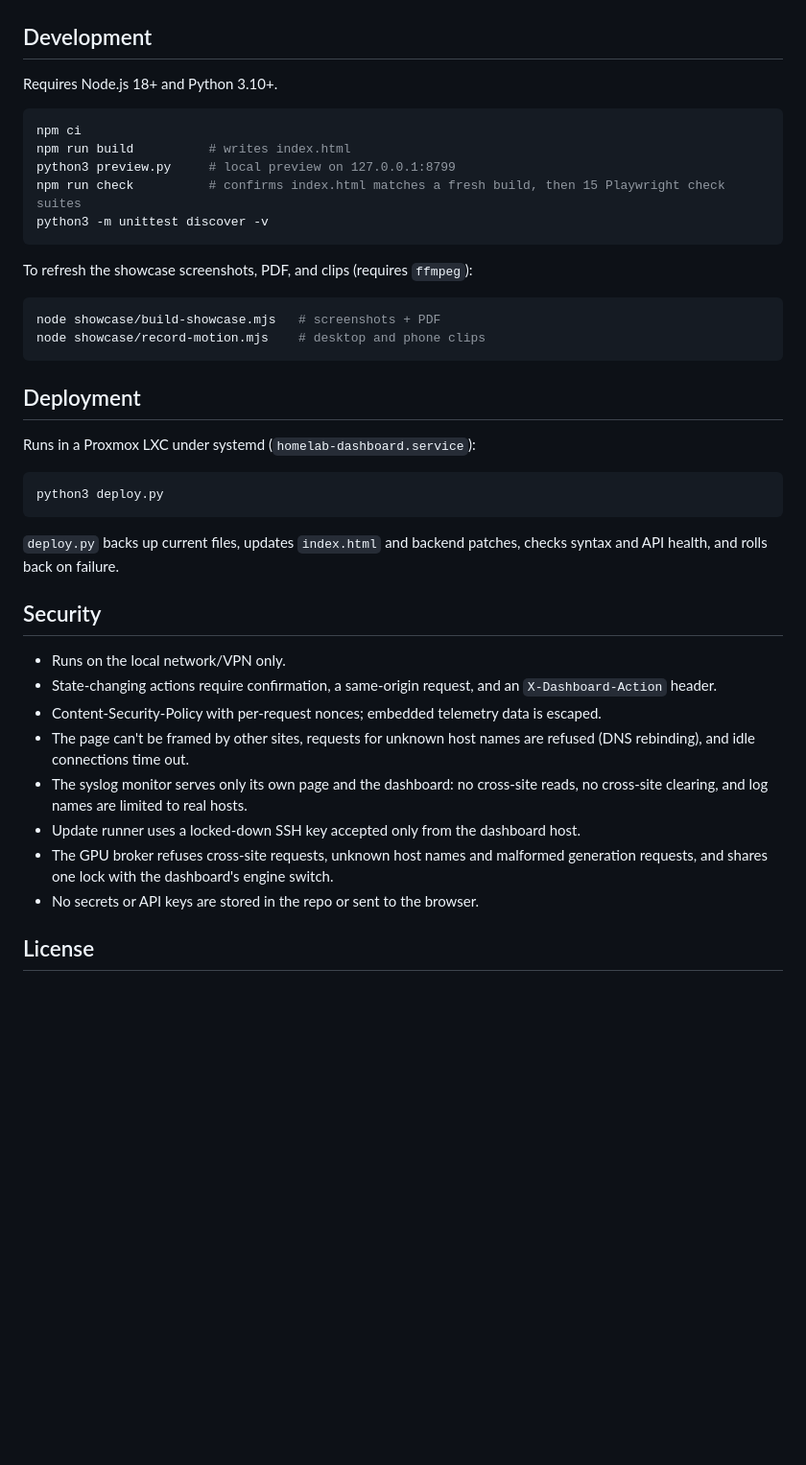
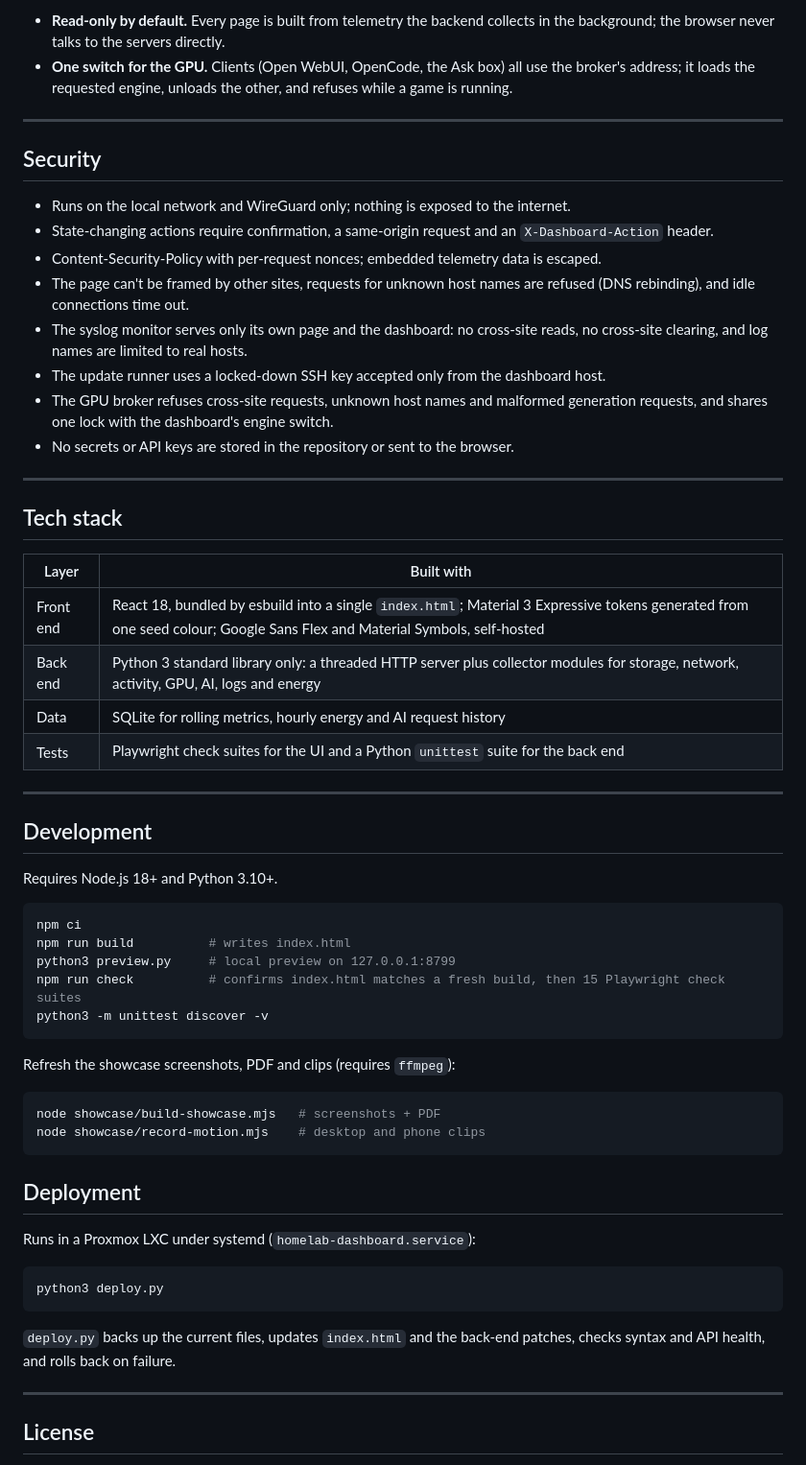
Before and after one commit to roneill2000/homelab-dashboard, a Markdown page: README.md, the part around one of its changes. Shown at 96% size. GitHub-like rendering; blank space fills up the shorter version.

````diff
--- a/README.md
+++ b/README.md
@@ -27,3 +78,31 @@ Sharper copies: [desktop MP4](showcase/motion-desktop.mp4), [phone MP4](showcase
+- **Read-only by default.** Every page is built from telemetry the backend collects in the background; the browser never talks to the servers directly.
+- **One switch for the GPU.** Clients (Open WebUI, OpenCode, the Ask box) all use the broker's address; it loads the requested engine, unloads the other, and refuses while a game is running.
+
+---
+
+## Security
+
+- Runs on the local network and WireGuard only; nothing is exposed to the internet.
+- State-changing actions require confirmation, a same-origin request and an `X-Dashboard-Action` header.
+- Content-Security-Policy with per-request nonces; embedded telemetry data is escaped.
+- The page can't be framed by other sites, requests for unknown host names are refused (DNS rebinding), and idle connections time out.
+- The syslog monitor serves only its own page and the dashboard: no cross-site reads, no cross-site clearing, and log names are limited to real hosts.
+- The update runner uses a locked-down SSH key accepted only from the dashboard host.
+- The GPU broker refuses cross-site requests, unknown host names and malformed generation requests, and shares one lock with the dashboard's engine switch.
+- No secrets or API keys are stored in the repository or sent to the browser.
+
+---
+
+## Tech stack
+
+| Layer | Built with |
+|---|---|
+| Front end | React 18, bundled by esbuild into a single `index.html`; Material 3 Expressive tokens generated from one seed colour; Google Sans Flex and Material Symbols, self-hosted |
+| Back end | Python 3 standard library only: a threaded HTTP server plus collector modules for storage, network, activity, GPU, AI, logs and energy |
+| Data | SQLite for rolling metrics, hourly energy and AI request history |
+| Tests | Playwright check suites for the UI and a Python `unittest` suite for the back end |
+
+---
 
 ## Development
 
@@ -37,7 +116,7 @@ npm run check          # confirms index.html matches a fresh build, then 15 Play
 python3 -m unittest discover -v
 ```
 
-To refresh the showcase screenshots, PDF, and clips (requires `ffmpeg`):
+Refresh the showcase screenshots, PDF and clips (requires `ffmpeg`):
 
 ```sh
 node showcase/build-showcase.mjs   # screenshots + PDF
@@ -52,18 +131,9 @@ Runs in a Proxmox LXC under systemd (`homelab-dashboard.service`):
 python3 deploy.py
 ```
 
-`deploy.py` backs up current files, updates `index.html` and backend patches, checks syntax and API health, and rolls back on failure.
+`deploy.py` backs up the current files, updates `index.html` and the back-end patches, checks syntax and API health, and rolls back on failure.
 
-## Security
-
-- Runs on the local network/VPN only.
-- State-changing actions require confirmation, a same-origin request, and an `X-Dashboard-Action` header.
-- Content-Security-Policy with per-request nonces; embedded telemetry data is escaped.
-- The page can't be framed by other sites, requests for unknown host names are refused (DNS rebinding), and idle connections time out.
-- The syslog monitor serves only its own page and the dashboard: no cross-site reads, no cross-site clearing, and log names are limited to real hosts.
-- Update runner uses a locked-down SSH key accepted only from the dashboard host.
-- The GPU broker refuses cross-site requests, unknown host names and malformed generation requests, and shares one lock with the dashboard's engine switch.
-- No secrets or API keys are stored in the repo or sent to the browser.
+---
 
 ## License
 
````
Also changed, not shown: other parts of README.md (+69 -18 lines), showcase/banner.png (added), showcase/gallery-desktop.png (added), showcase/walkthrough-poster.png (added), 1 other file.
